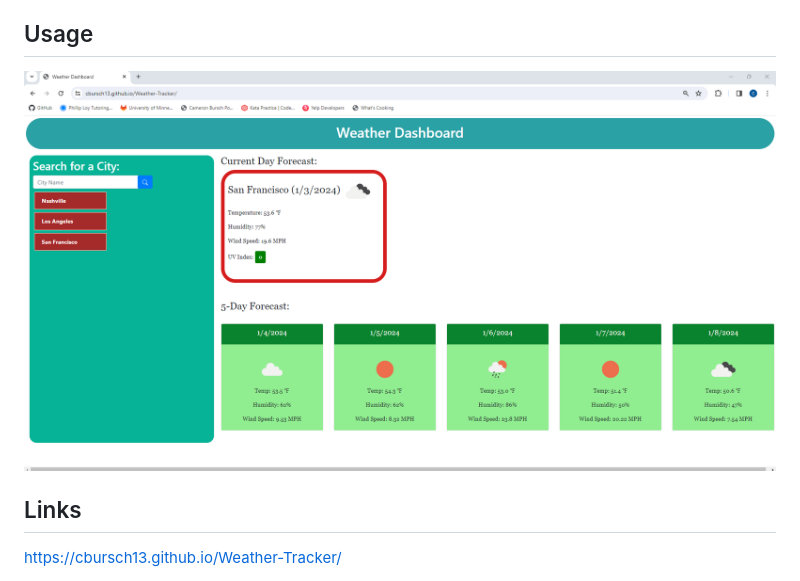
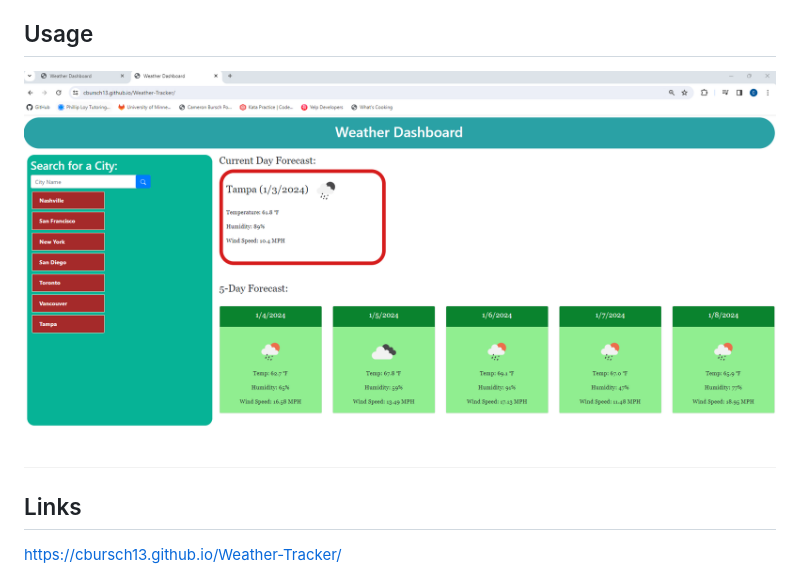
Before and after one commit to cbursch13/Weather-Tracker, a Markdown page: README.md, the part around the change. GitHub-like rendering; pictures changed too: assets/Weather_Tracker1.png (deleted), assets/Weather_Tracker_Update.png (added).

Commit message:
added new screenshot to README with updated current weather container

```diff
--- a/README.md
+++ b/README.md
@@ -6,7 +6,7 @@ For this homework assignment, I created my weather tracker using the open weathe
 
 ## Usage
 
-![Screenshot](assets/Weather_Tracker1.png)
+![Screenshot](assets/Weather_Tracker_Update.png)
 
 ## Links
 
```
